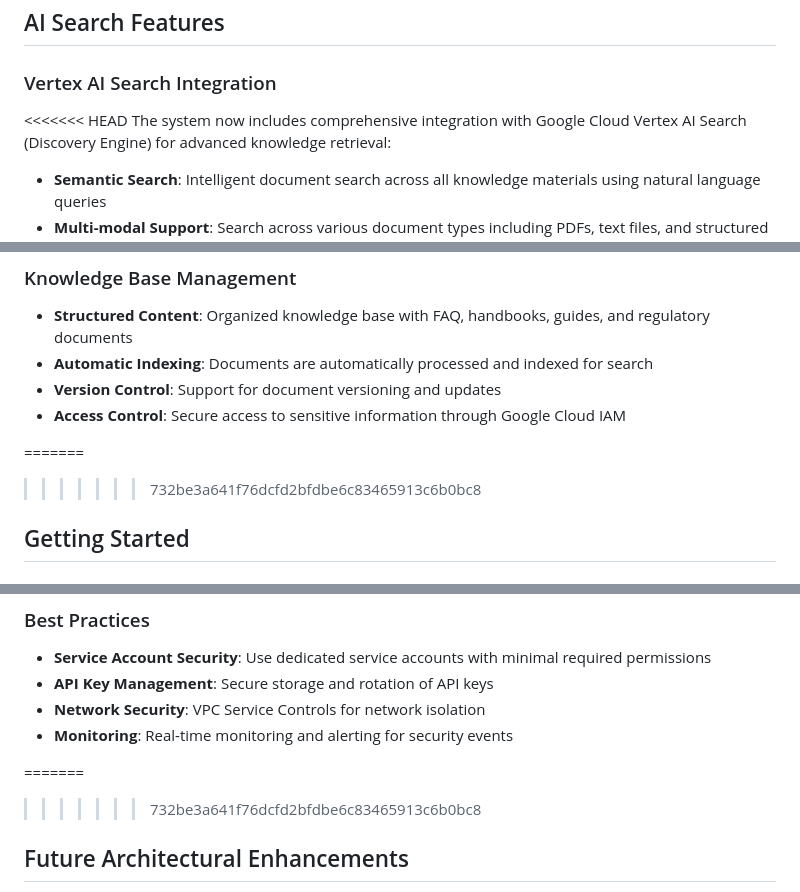
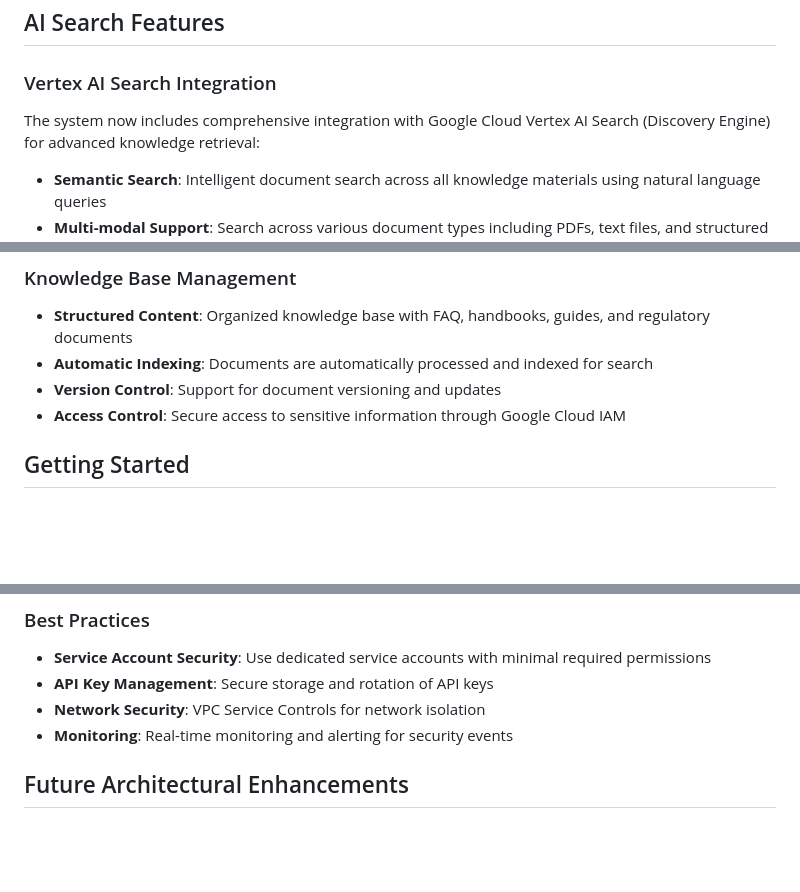
Before and after one commit to Qlefia/immoassist-agent, a Markdown page: README.md, 3 parts joined by grey strips. Rendered like a GitHub page; blank space fills up the shorter version.

Commit message:
Resolve merge conflict in README.md - accept Vertex AI Search updates

```diff
--- a/README.md
+++ b/README.md
@@ -81,7 +81,6 @@ graph TD
 
 ### Vertex AI Search Integration
 
-<<<<<<< HEAD
 The system now includes comprehensive integration with Google Cloud Vertex AI Search (Discovery Engine) for advanced knowledge retrieval:
 
 - **Semantic Search**: Intelligent document search across all knowledge materials using natural language queries
@@ -109,8 +108,6 @@ The knowledge specialist implements a sophisticated RAG pipeline:
 - **Version Control**: Support for document versioning and updates
 - **Access Control**: Secure access to sensitive information through Google Cloud IAM
 
-=======
->>>>>>> 732be3a641f76dcfd2bfdbe6c83465913c6b0bc8
 ## Getting Started
 
 ### Prerequisites
@@ -293,8 +291,6 @@ pytest
 - **Network Security**: VPC Service Controls for network isolation
 - **Monitoring**: Real-time monitoring and alerting for security events
 
-=======
->>>>>>> 732be3a641f76dcfd2bfdbe6c83465913c6b0bc8
 ## Future Architectural Enhancements
 
 This project has a solid foundation. For future scaling and to incorporate more advanced patterns seen in flagship examples like `gemini-fullstack`, the following enhancements can be considered:
```
Also changed, not shown: other parts of README.md (+1 -0 lines).
